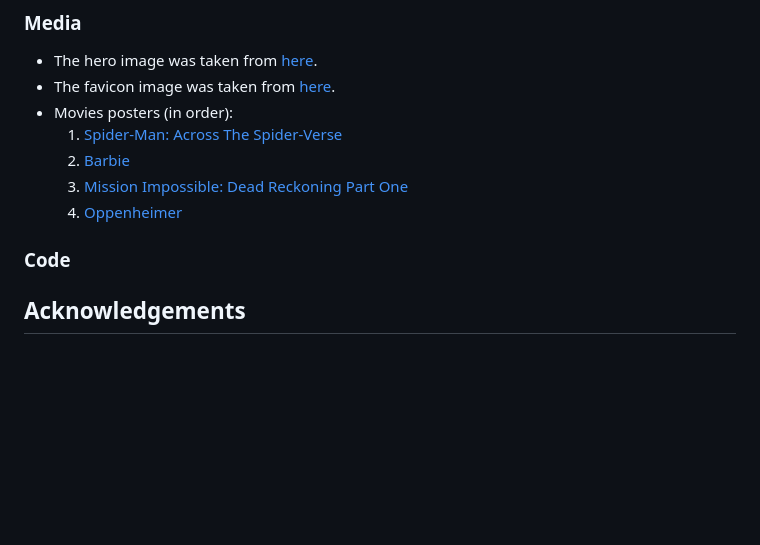
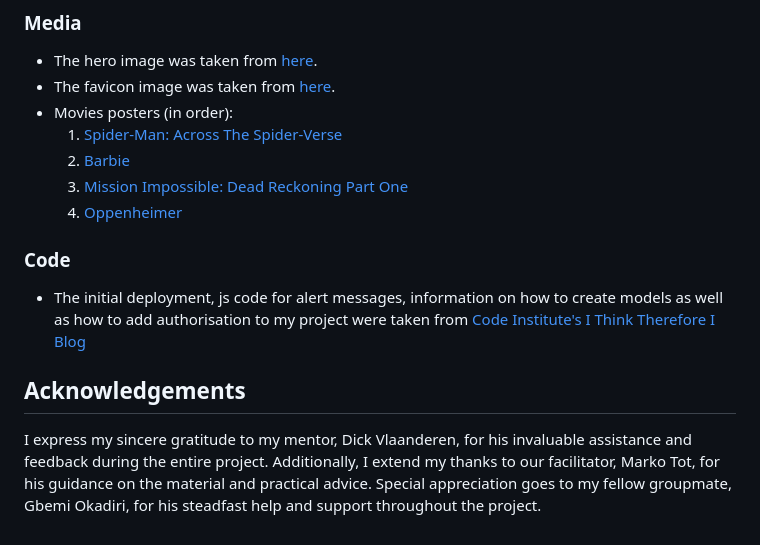
Before and after one commit to nataliiasolomchak21/moviegeek-booking, a Markdown page: README.md, the part around one of its changes. Drawn GitHub-style; blank space fills up the shorter version.

Commit message:
Add content to Code and Acknowledgements sections

```diff
--- a/README.md
+++ b/README.md
@@ -488,7 +487,10 @@ SECRET_KEY - This is your Django project secret key, generated by your Django pr
   3. [Mission Impossible: Dead Reckoning Part One](https://www.imdb.com/title/tt9603212/)
   4. [Oppenheimer](https://www.imdb.com/title/tt15398776/)
 
-
 ### Code
 
+* The initial deployment, js code for alert messages, information on how to create models as well as how to add authorisation to my project were taken from [Code Institute's I Think Therefore I Blog](https://learn.codeinstitute.net/courses/course-v1:CodeInstitute+FST101+2021_T1/courseware/b31493372e764469823578613d11036b/9236975633b64a12a61a00e0cca7c47d/)
+
 ## Acknowledgements
+
+I express my sincere gratitude to my mentor, Dick Vlaanderen, for his invaluable assistance and feedback during the entire project. Additionally, I extend my thanks to our facilitator, Marko Tot, for his guidance on the material and practical advice. Special appreciation goes to my fellow groupmate, Gbemi Okadiri, for his steadfast help and support throughout the project.
```
Also changed, not shown: other parts of README.md (+0 -1 lines).
